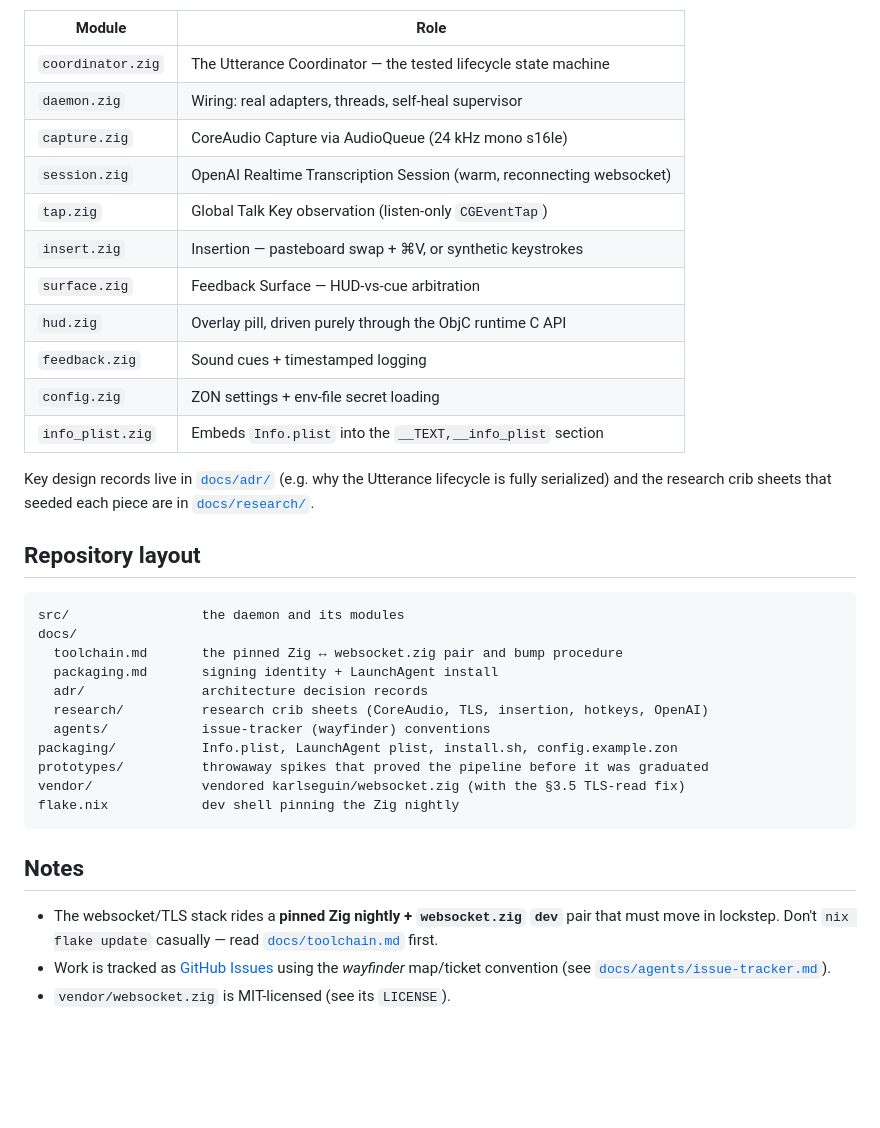
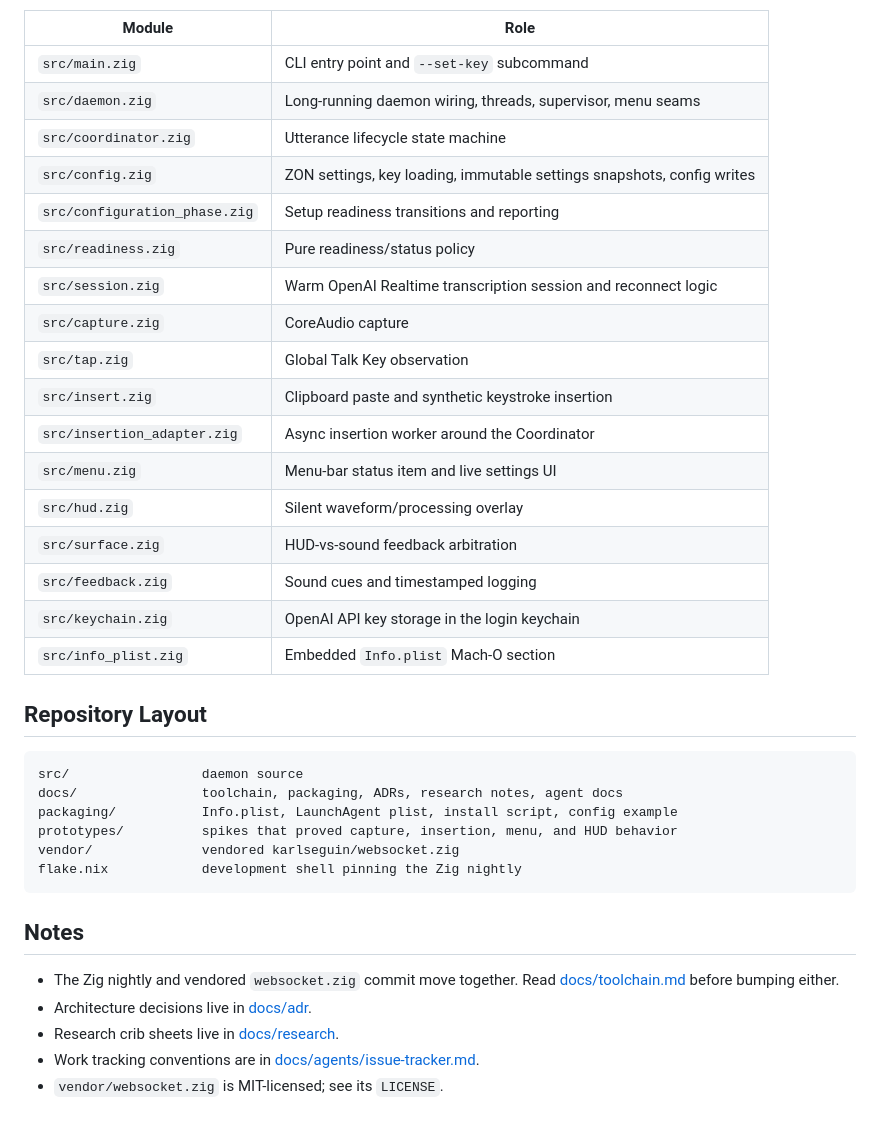
Before and after one commit to dbgeek/type-wave, a Markdown page: README.md, the part around one of its changes. GitHub-like rendering; blank space fills up the shorter version.

````diff
--- a/README.md
+++ b/README.md
@@ -139,43 +148,40 @@ behind those seams and runs the supervisory state machines (self-heal + link sta
 
 | Module | Role |
-|---|---|
-| `coordinator.zig` | The Utterance Coordinator — the tested lifecycle state machine |
-| `daemon.zig` | Wiring: real adapters, threads, self-heal supervisor |
-| `capture.zig` | CoreAudio Capture via AudioQueue (24 kHz mono s16le) |
-| `session.zig` | OpenAI Realtime Transcription Session (warm, reconnecting websocket) |
-| `tap.zig` | Global Talk Key observation (listen-only `CGEventTap`) |
-| `insert.zig` | Insertion — pasteboard swap + ⌘V, or synthetic keystrokes |
-| `surface.zig` | Feedback Surface — HUD-vs-cue arbitration |
-| `hud.zig` | Overlay pill, driven purely through the ObjC runtime C API |
-| `feedback.zig` | Sound cues + timestamped logging |
-| `config.zig` | ZON settings + env-file secret loading |
-| `info_plist.zig` | Embeds `Info.plist` into the `__TEXT,__info_plist` section |
+| --- | --- |
+| `src/main.zig` | CLI entry point and `--set-key` subcommand |
+| `src/daemon.zig` | Long-running daemon wiring, threads, supervisor, menu seams |
+| `src/coordinator.zig` | Utterance lifecycle state machine |
+| `src/config.zig` | ZON settings, key loading, immutable settings snapshots, config writes |
+| `src/configuration_phase.zig` | Setup readiness transitions and reporting |
+| `src/readiness.zig` | Pure readiness/status policy |
+| `src/session.zig` | Warm OpenAI Realtime transcription session and reconnect logic |
+| `src/capture.zig` | CoreAudio capture |
+| `src/tap.zig` | Global Talk Key observation |
+| `src/insert.zig` | Clipboard paste and synthetic keystroke insertion |
+| `src/insertion_adapter.zig` | Async insertion worker around the Coordinator |
+| `src/menu.zig` | Menu-bar status item and live settings UI |
+| `src/hud.zig` | Silent waveform/processing overlay |
+| `src/surface.zig` | HUD-vs-sound feedback arbitration |
+| `src/feedback.zig` | Sound cues and timestamped logging |
+| `src/keychain.zig` | OpenAI API key storage in the login keychain |
+| `src/info_plist.zig` | Embedded `Info.plist` Mach-O section |
 
-Key design records live in [`docs/adr/`](./docs/adr) (e.g. why the Utterance lifecycle is
-fully serialized) and the research crib sheets that seeded each piece are in
-[`docs/research/`](./docs/research).
+## Repository Layout
 
-## Repository layout
-
-```
-src/                 the daemon and its modules
-docs/
-  toolchain.md       the pinned Zig ↔ websocket.zig pair and bump procedure
-  packaging.md       signing identity + LaunchAgent install
-  adr/               architecture decision records
-  research/          research crib sheets (CoreAudio, TLS, insertion, hotkeys, OpenAI)
-  agents/            issue-tracker (wayfinder) conventions
-packaging/           Info.plist, LaunchAgent plist, install.sh, config.example.zon
-prototypes/          throwaway spikes that proved the pipeline before it was graduated
-vendor/              vendored karlseguin/websocket.zig (with the §3.5 TLS-read fix)
-flake.nix            dev shell pinning the Zig nightly
+```text
+src/                 daemon source
+docs/                toolchain, packaging, ADRs, research notes, agent docs
+packaging/           Info.plist, LaunchAgent plist, install script, config example
+prototypes/          spikes that proved capture, insertion, menu, and HUD behavior
+vendor/              vendored karlseguin/websocket.zig
+flake.nix            development shell pinning the Zig nightly
 ```
 
 ## Notes
 
-- The websocket/TLS stack rides a **pinned Zig nightly + `websocket.zig` `dev`** pair
-  that must move in lockstep. Don't `nix flake update` casually — read
-  [`docs/toolchain.md`](./docs/toolchain.md) first.
-- Work is tracked as [GitHub Issues](https://github.com/dbgeek/type-wave/issues) using the
-  *wayfinder* map/ticket convention (see [`docs/agents/issue-tracker.md`](./docs/agents/issue-tracker.md)).
-- `vendor/websocket.zig` is MIT-licensed (see its `LICENSE`).
+- The Zig nightly and vendored `websocket.zig` commit move together. Read
+  [docs/toolchain.md](./docs/toolchain.md) before bumping either.
+- Architecture decisions live in [docs/adr](./docs/adr).
+- Research crib sheets live in [docs/research](./docs/research).
+- Work tracking conventions are in [docs/agents/issue-tracker.md](./docs/agents/issue-tracker.md).
+- `vendor/websocket.zig` is MIT-licensed; see its `LICENSE`.
````
Also changed, not shown: other parts of README.md (+105 -96 lines).
